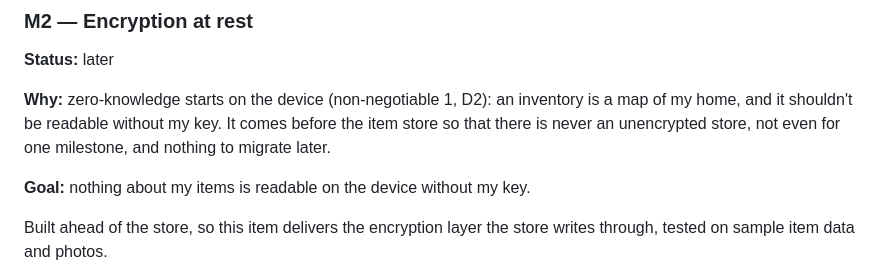
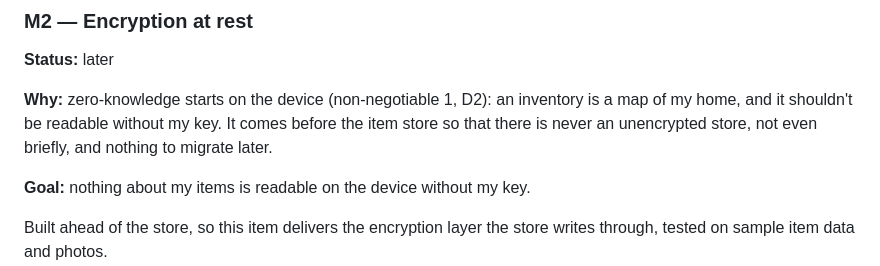
Before and after one commit to chtitoon/hutch, a Markdown page: ROADMAP.md, the part around the change. Rendered like a GitHub page.

Commit message:
Roadmap: drop the last "milestone" from M2's why
Co-Authored-By: Claude Opus 5.5 <noreply@anthropic.com>

```diff
--- a/ROADMAP.md
+++ b/ROADMAP.md
@@ -79,7 +79,7 @@ Each PR ticks its item's boxes and updates its status here, so the plan changes
 ### M2 — Encryption at rest
 **Status:** later
 
-**Why:** zero-knowledge starts on the device (non-negotiable 1, D2): an inventory is a map of my home, and it shouldn't be readable without my key. It comes before the item store so that there is never an unencrypted store, not even for one milestone, and nothing to migrate later.
+**Why:** zero-knowledge starts on the device (non-negotiable 1, D2): an inventory is a map of my home, and it shouldn't be readable without my key. It comes before the item store so that there is never an unencrypted store, not even briefly, and nothing to migrate later.
 
 **Goal:** nothing about my items is readable on the device without my key.
 
```
